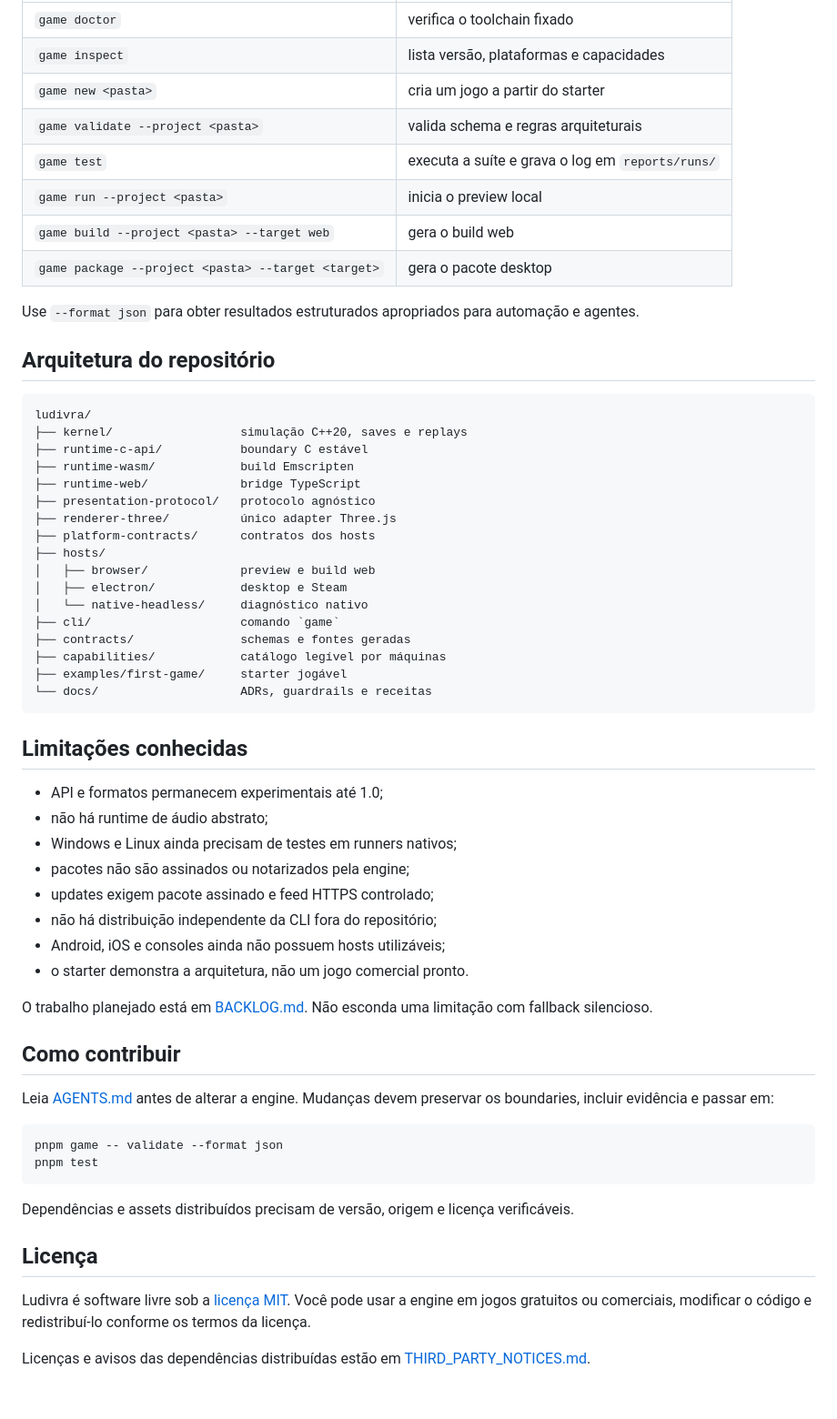
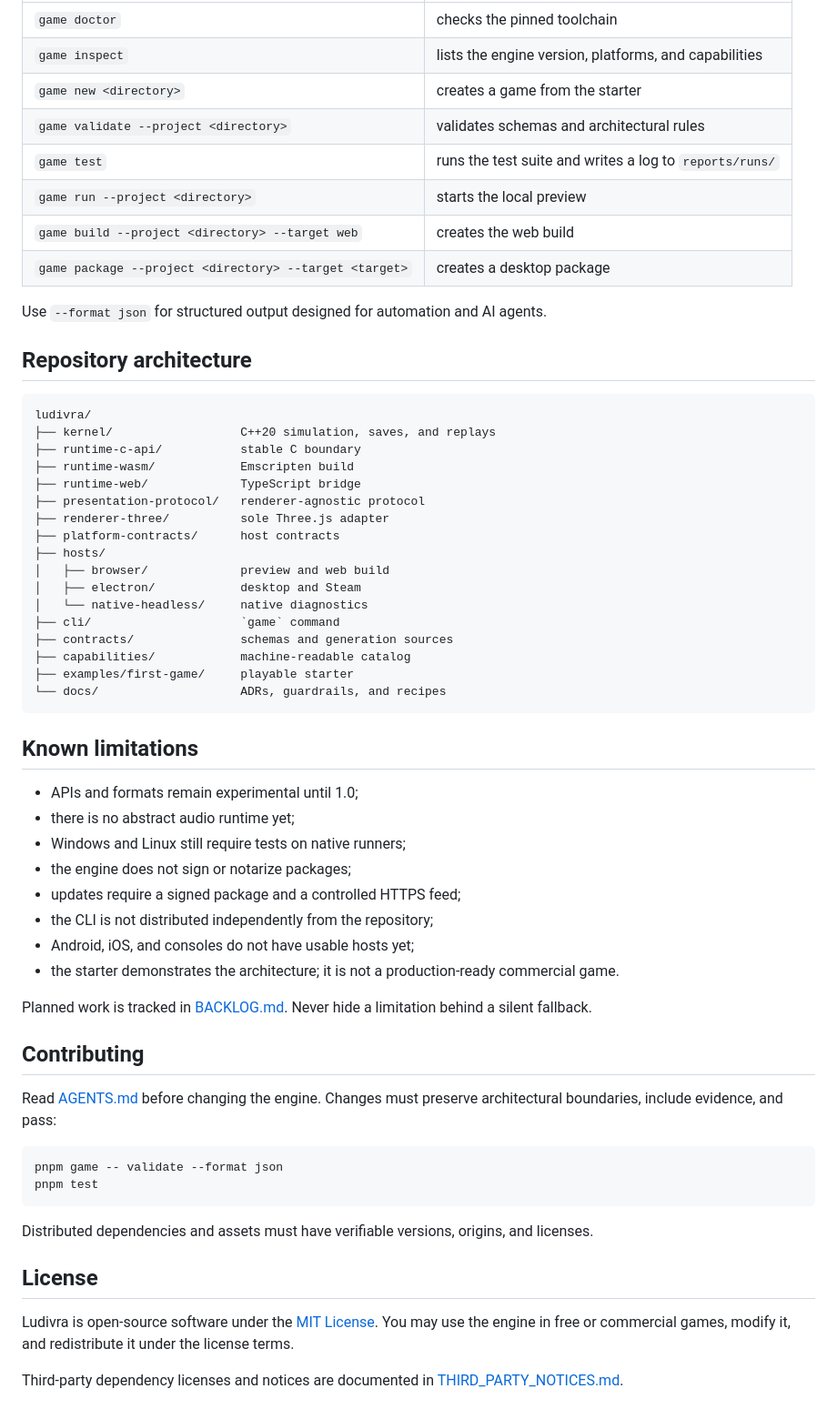
Before and after one commit to jeancatarina/ludivra, a Markdown page: README.md, the part around one of its changes. Shown at 91% size. GitHub-like rendering.

````diff
--- a/README.md
+++ b/README.md
@@ -293,63 +295,63 @@ Todos os comandos devem ser executados na raiz da engine.
 |---|---|
-| `game doctor` | verifica o toolchain fixado |
-| `game inspect` | lista versão, plataformas e capacidades |
-| `game new <pasta>` | cria um jogo a partir do starter |
-| `game validate --project <pasta>` | valida schema e regras arquiteturais |
-| `game test` | executa a suíte e grava o log em `reports/runs/` |
-| `game run --project <pasta>` | inicia o preview local |
-| `game build --project <pasta> --target web` | gera o build web |
-| `game package --project <pasta> --target <target>` | gera o pacote desktop |
+| `game doctor` | checks the pinned toolchain |
+| `game inspect` | lists the engine version, platforms, and capabilities |
+| `game new <directory>` | creates a game from the starter |
+| `game validate --project <directory>` | validates schemas and architectural rules |
+| `game test` | runs the test suite and writes a log to `reports/runs/` |
+| `game run --project <directory>` | starts the local preview |
+| `game build --project <directory> --target web` | creates the web build |
+| `game package --project <directory> --target <target>` | creates a desktop package |
 
-Use `--format json` para obter resultados estruturados apropriados para automação e agentes.
+Use `--format json` for structured output designed for automation and AI agents.
 
-## Arquitetura do repositório
+## Repository architecture
 
 ```text
 ludivra/
-├── kernel/                  simulação C++20, saves e replays
-├── runtime-c-api/           boundary C estável
-├── runtime-wasm/            build Emscripten
-├── runtime-web/             bridge TypeScript
-├── presentation-protocol/   protocolo agnóstico
-├── renderer-three/          único adapter Three.js
-├── platform-contracts/      contratos dos hosts
+├── kernel/                  C++20 simulation, saves, and replays
+├── runtime-c-api/           stable C boundary
+├── runtime-wasm/            Emscripten build
+├── runtime-web/             TypeScript bridge
+├── presentation-protocol/   renderer-agnostic protocol
+├── renderer-three/          sole Three.js adapter
+├── platform-contracts/      host contracts
 ├── hosts/
-│   ├── browser/             preview e build web
-│   ├── electron/            desktop e Steam
-│   └── native-headless/     diagnóstico nativo
-├── cli/                     comando `game`
-├── contracts/               schemas e fontes geradas
-├── capabilities/            catálogo legível por máquinas
-├── examples/first-game/     starter jogável
-└── docs/                    ADRs, guardrails e receitas
+│   ├── browser/             preview and web build
+│   ├── electron/            desktop and Steam
+│   └── native-headless/     native diagnostics
+├── cli/                     `game` command
+├── contracts/               schemas and generation sources
+├── capabilities/            machine-readable catalog
+├── examples/first-game/     playable starter
+└── docs/                    ADRs, guardrails, and recipes
 ```
 
-## Limitações conhecidas
+## Known limitations
 
-- API e formatos permanecem experimentais até 1.0;
-- não há runtime de áudio abstrato;
-- Windows e Linux ainda precisam de testes em runners nativos;
-- pacotes não são assinados ou notarizados pela engine;
-- updates exigem pacote assinado e feed HTTPS controlado;
-- não há distribuição independente da CLI fora do repositório;
-- Android, iOS e consoles ainda não possuem hosts utilizáveis;
-- o starter demonstra a arquitetura, não um jogo comercial pronto.
+- APIs and formats remain experimental until 1.0;
+- there is no abstract audio runtime yet;
+- Windows and Linux still require tests on native runners;
+- the engine does not sign or notarize packages;
+- updates require a signed package and a controlled HTTPS feed;
+- the CLI is not distributed independently from the repository;
+- Android, iOS, and consoles do not have usable hosts yet;
+- the starter demonstrates the architecture; it is not a production-ready commercial game.
 
-O trabalho planejado está em [BACKLOG.md](BACKLOG.md). Não esconda uma limitação com fallback silencioso.
+Planned work is tracked in [BACKLOG.md](BACKLOG.md). Never hide a limitation behind a silent fallback.
 
-## Como contribuir
+## Contributing
 
-Leia [AGENTS.md](AGENTS.md) antes de alterar a engine. Mudanças devem preservar os boundaries, incluir evidência e passar em:
+Read [AGENTS.md](AGENTS.md) before changing the engine. Changes must preserve architectural boundaries, include evidence, and pass:
 
 ```sh
 pnpm game -- validate --format json
 pnpm test
 ```
 
-Dependências e assets distribuídos precisam de versão, origem e licença verificáveis.
+Distributed dependencies and assets must have verifiable versions, origins, and licenses.
 
-## Licença
+## License
 
-Ludivra é software livre sob a [licença MIT](LICENSE). Você pode usar a engine em jogos gratuitos ou comerciais, modificar o código e redistribuí-lo conforme os termos da licença.
+Ludivra is open-source software under the [MIT License](LICENSE). You may use the engine in free or commercial games, modify it, and redistribute it under the license terms.
 
-Licenças e avisos das dependências distribuídas estão em [THIRD_PARTY_NOTICES.md](THIRD_PARTY_NOTICES.md).
+Third-party dependency licenses and notices are documented in [THIRD_PARTY_NOTICES.md](THIRD_PARTY_NOTICES.md).
````
Also changed, not shown: other parts of README.md (+114 -112 lines), README.pt-BR.md (added, +357 -0 lines).
